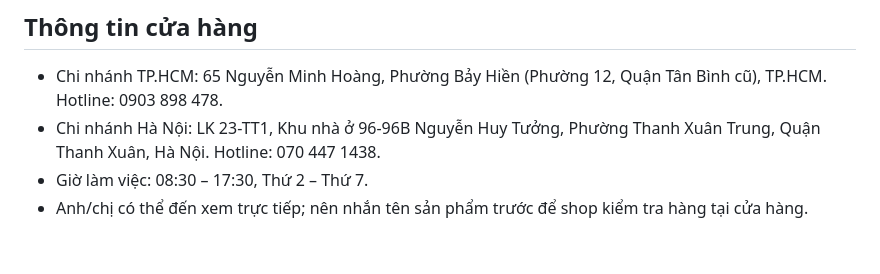
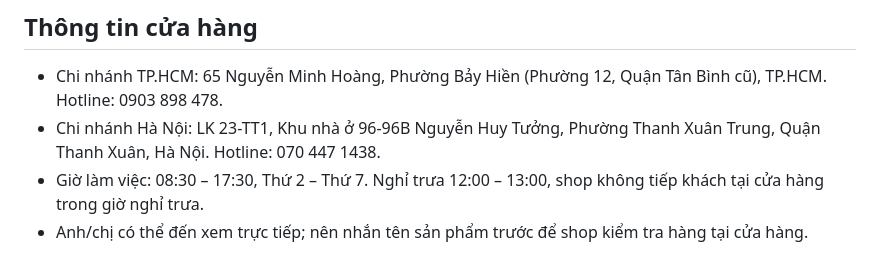
Before and after one commit to datdao5898/KC-AI-Chat, a Markdown page: data/faq.md, the part around the change. Drawn GitHub-style.

Commit message:
Tell customers about the 12:00-13:00 lunch break in the KingCom FAQ
The AI confirmed a customer's 12:15 store visit because the FAQ only
listed 08:30-17:30 opening hours.

Co-Authored-By: Claude Opus 5.5 <noreply@anthropic.com>

```diff
--- a/data/faq.md
+++ b/data/faq.md
@@ -45,5 +45,5 @@ Các mục Giới thiệu cửa hàng, Kỹ thuật cơ bản, Thông tin cửa
 ## Thông tin cửa hàng
 - Chi nhánh TP.HCM: 65 Nguyễn Minh Hoàng, Phường Bảy Hiền (Phường 12, Quận Tân Bình cũ), TP.HCM. Hotline: 0903 898 478.
 - Chi nhánh Hà Nội: LK 23-TT1, Khu nhà ở 96-96B Nguyễn Huy Tưởng, Phường Thanh Xuân Trung, Quận Thanh Xuân, Hà Nội. Hotline: 070 447 1438.
-- Giờ làm việc: 08:30 – 17:30, Thứ 2 – Thứ 7.
+- Giờ làm việc: 08:30 – 17:30, Thứ 2 – Thứ 7. Nghỉ trưa 12:00 – 13:00, shop không tiếp khách tại cửa hàng trong giờ nghỉ trưa.
 - Anh/chị có thể đến xem trực tiếp; nên nhắn tên sản phẩm trước để shop kiểm tra hàng tại cửa hàng.
```
Also changed, not shown: 2 other files.
